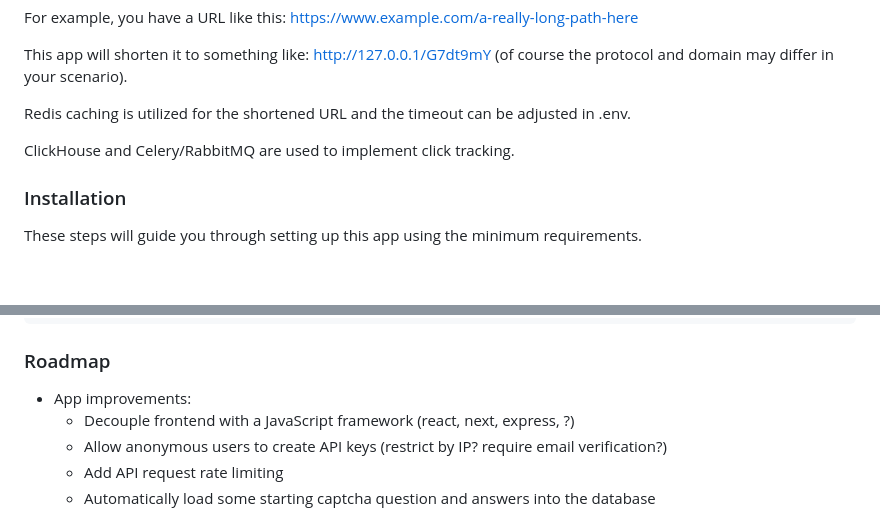
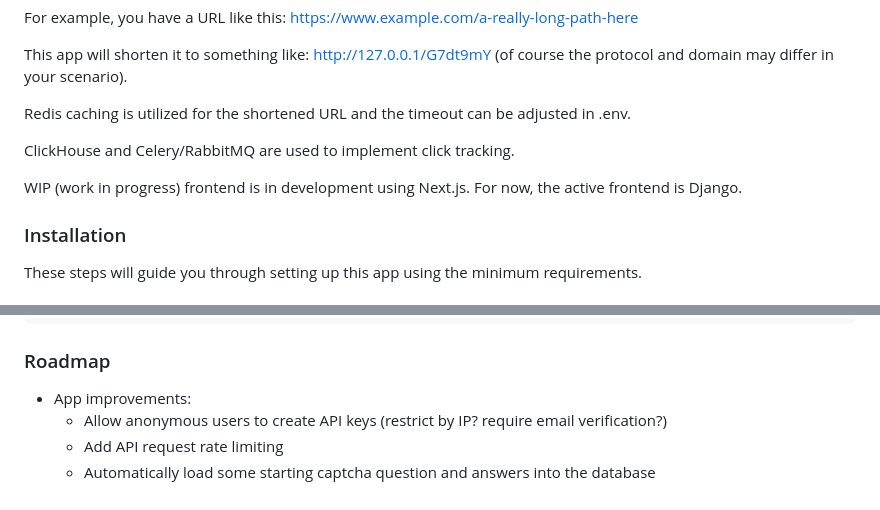
Before and after one commit to smayadev/django-url-shortener, a Markdown page: README.md, 2 parts joined by grey strips. GitHub-like rendering; blank space fills up the shorter version.

Commit message:
update roadmap in README and add note about nextjs

```diff
--- a/README.md
+++ b/README.md
@@ -11,6 +11,8 @@ This app will shorten it to something like: http://127.0.0.1/G7dt9mY (of course
 Redis caching is utilized for the shortened URL and the timeout can be adjusted in .env.
 
 ClickHouse and Celery/RabbitMQ are used to implement click tracking.
+
+WIP (work in progress) frontend is in development using Next.js. For now, the active frontend is Django.
 
 ### Installation
 
@@ -164,7 +166,6 @@ Example response:
 ### Roadmap
 
 - App improvements:
-  - Decouple frontend with a JavaScript framework (react, next, express, ?)
   - Allow anonymous users to create API keys (restrict by IP? require email verification?)
   - Add API request rate limiting
   - Automatically load some starting captcha question and answers into the database
```
